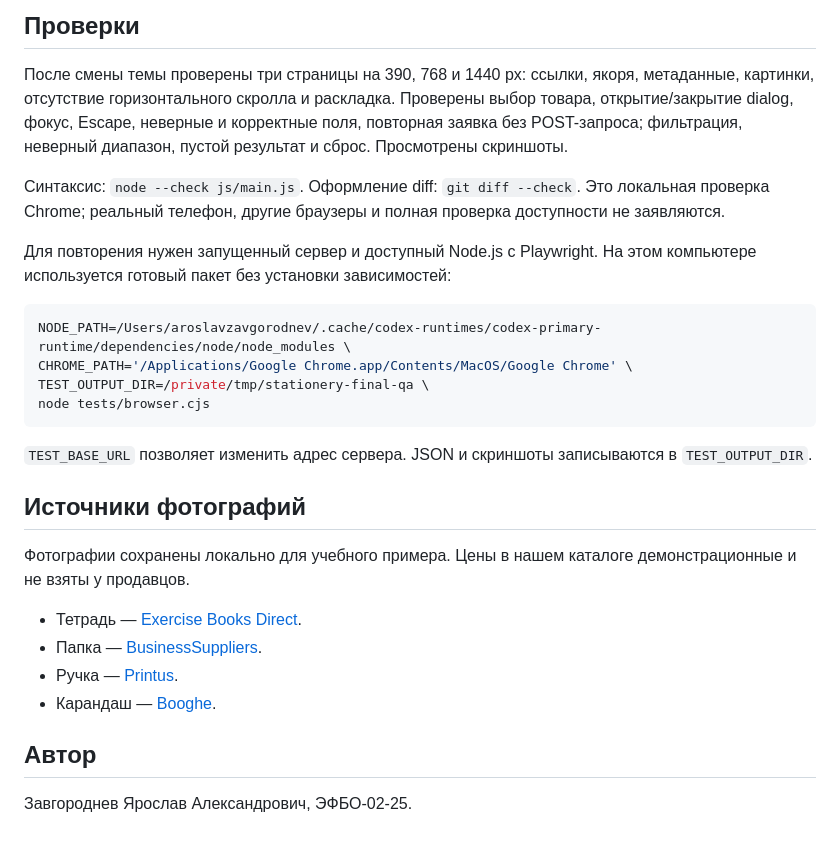
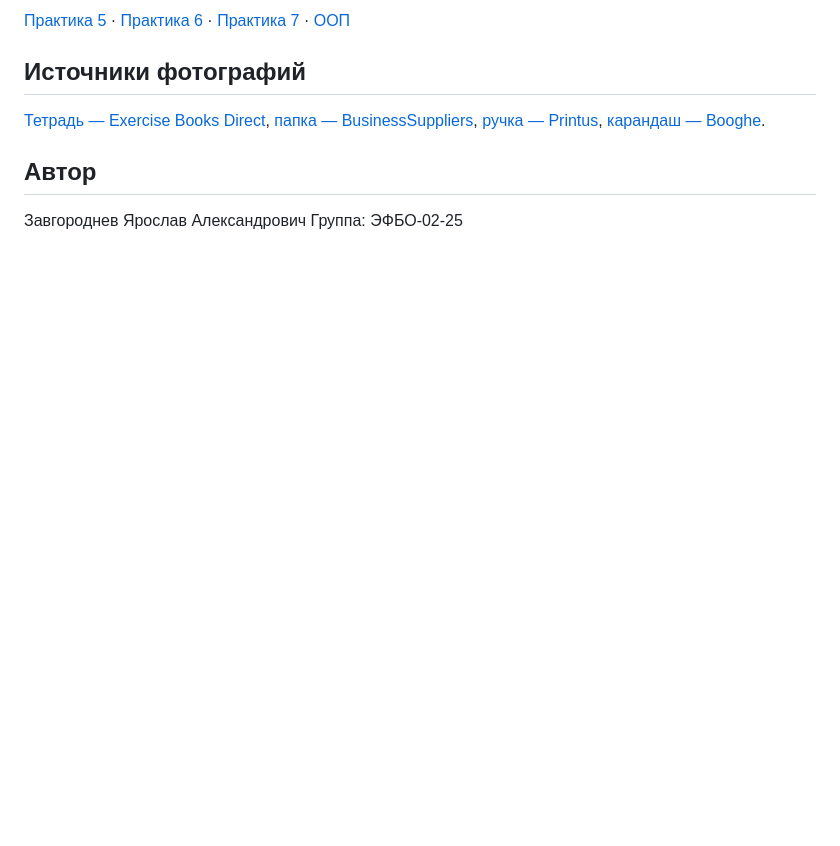
Before and after one commit to uglyfacegoat/frontend-backend, a Markdown page: README.md, the part around one of its changes. Drawn GitHub-style; blank space fills up the shorter version.

````diff
--- a/README.md
+++ b/README.md
@@ -72,29 +100,10 @@ Git-этапы выполнялись в отдельной чистой коп
-## Проверки
-
-После смены темы проверены три страницы на 390, 768 и 1440 px: ссылки, якоря, метаданные, картинки, отсутствие горизонтального скролла и раскладка. Проверены выбор товара, открытие/закрытие dialog, фокус, Escape, неверные и корректные поля, повторная заявка без POST-запроса; фильтрация, неверный диапазон, пустой результат и сброс. Просмотрены скриншоты.
-
-Синтаксис: `node --check js/main.js`. Оформление diff: `git diff --check`. Это локальная проверка Chrome; реальный телефон, другие браузеры и полная проверка доступности не заявляются.
-
-Для повторения нужен запущенный сервер и доступный Node.js с Playwright. На этом компьютере используется готовый пакет без установки зависимостей:
-
-```sh
-NODE_PATH=/Users/aroslavzavgorodnev/.cache/codex-runtimes/codex-primary-runtime/dependencies/node/node_modules \
-CHROME_PATH='/Applications/Google Chrome.app/Contents/MacOS/Google Chrome' \
-TEST_OUTPUT_DIR=/private/tmp/stationery-final-qa \
-node tests/browser.cjs
-```
-
-`TEST_BASE_URL` позволяет изменить адрес сервера. JSON и скриншоты записываются в `TEST_OUTPUT_DIR`.
+[Практика 5](docs/practices/05.md) · [Практика 6](docs/practices/06.md) · [Практика 7](docs/practices/07.md) · [ООП](docs/oop.md)
 
 ## Источники фотографий
 
-Фотографии сохранены локально для учебного примера. Цены в нашем каталоге демонстрационные и не взяты у продавцов.
-
-- Тетрадь — [Exercise Books Direct](https://exercisebooksdirect.co.uk/products/manila_school_exercise_book-9x7-squared-standard_5mm_squared).
-- Папка — [BusinessSuppliers](https://businesssuppliers.shop/products/folder-manila-8-5x11-sueltos).
-- Ручка — [Printus](https://www.printus.de/schreibwaren/schreibgeraete/kugelschreiber).
-- Карандаш — [Booghe](https://www.booghe.co.uk/products/staedtler-noris-2hb-pencil).
+[Тетрадь — Exercise Books Direct](https://exercisebooksdirect.co.uk/products/manila_school_exercise_book-9x7-squared-standard_5mm_squared), [папка — BusinessSuppliers](https://businesssuppliers.shop/products/folder-manila-8-5x11-sueltos), [ручка — Printus](https://www.printus.de/schreibwaren/schreibgeraete/kugelschreiber), [карандаш — Booghe](https://www.booghe.co.uk/products/staedtler-noris-2hb-pencil).
 
 ## Автор
 
-Завгороднев Ярослав Александрович, ЭФБО-02-25.
+Завгороднев Ярослав Александрович
+Группа: ЭФБО-02-25
````
Also changed, not shown: other parts of README.md (+87 -59 lines), docs/practices/07.md (+10 -0 lines).
